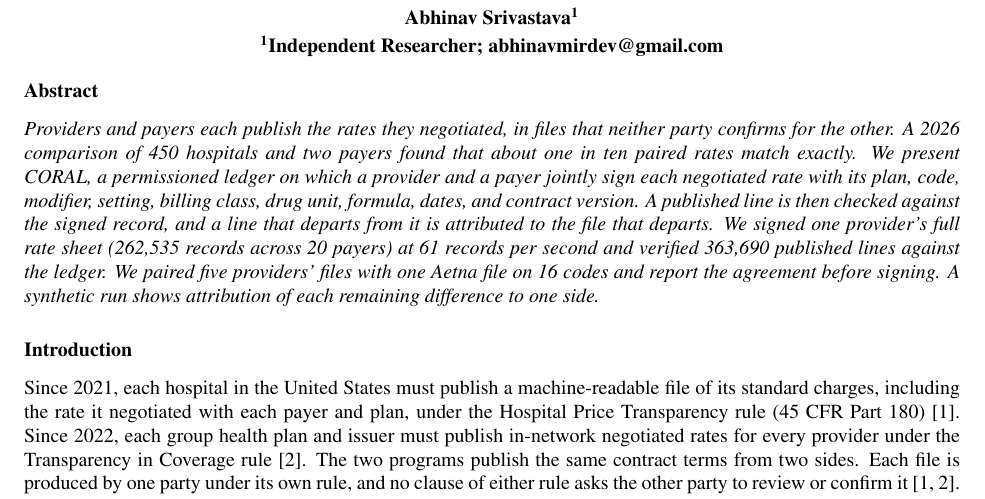
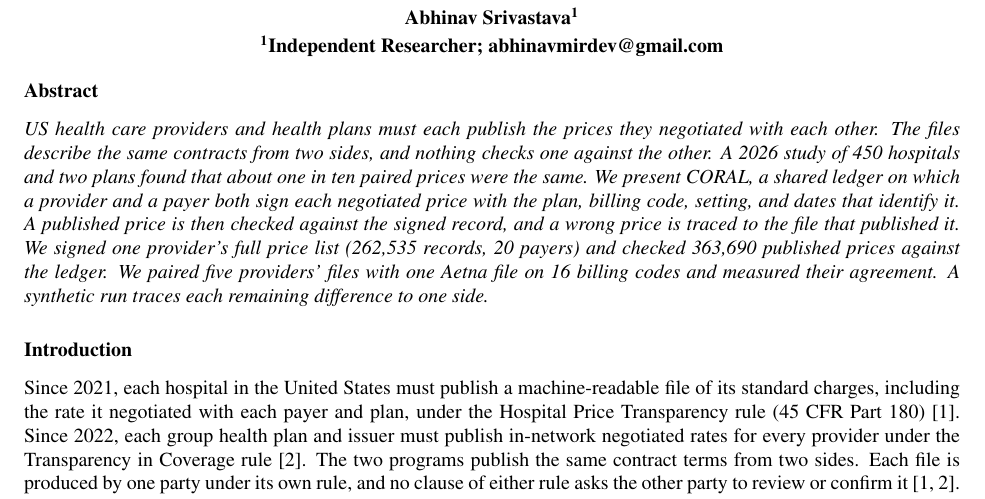
Before and after one commit to AbhinavMir/coral, a LaTeX document (abstract.tex): part of page 1 of 13, cut so that both start at the same text. Compiled offline with pdfLaTeX.

Commit message:
Abstract rewritten for a reader new to price transparency

```diff
--- a/abstract.tex
+++ b/abstract.tex
@@ -33,7 +33,7 @@
 \end{center}
 
 \section*{Abstract}
-\textit{Providers and payers each publish the rates they negotiated, in files that neither party confirms for the other. A 2026 comparison of 450 hospitals and two payers found that about one in ten paired rates match exactly. We present CORAL, a permissioned ledger on which a provider and a payer jointly sign each negotiated rate with its plan, code, modifier, setting, billing class, drug unit, formula, dates, and contract version. A published line is then checked against the signed record, and a line that departs from it is attributed to the file that departs. We signed one provider's full rate sheet (\sheetRecords{} records across \sheetPayers{} payers) at \sheetRecPerS{} records per second and verified \sheetVerifyLines{} published lines against the ledger. We paired five providers' files with one Aetna file on 16 codes and report the agreement before signing. A synthetic run shows attribution of each remaining difference to one side.}
+\textit{US health care providers and health plans must each publish the prices they negotiated with each other. The files describe the same contracts from two sides, and nothing checks one against the other. A 2026 study of 450 hospitals and two plans found that about one in ten paired prices were the same. We present CORAL, a shared ledger on which a provider and a payer both sign each negotiated price with the plan, billing code, setting, and dates that identify it. A published price is then checked against the signed record, and a wrong price is traced to the file that published it. We signed one provider's full price list (\sheetRecords{} records, \sheetPayers{} payers) and checked \sheetVerifyLines{} published prices against the ledger. We paired five providers' files with one Aetna file on 16 billing codes and measured their agreement. A synthetic run traces each remaining difference to one side.}
 
 \section*{Introduction}
 
```
Also changed, not shown: abstract.pdf.
